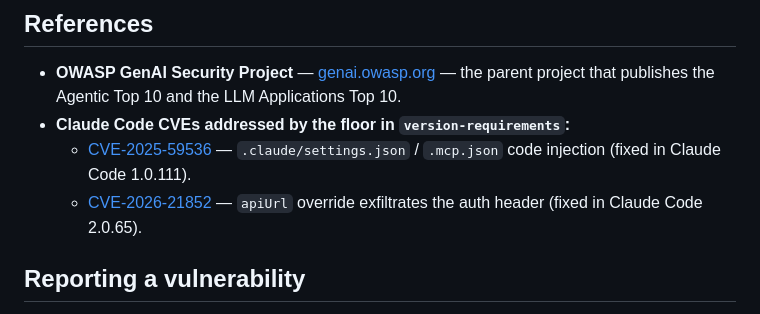
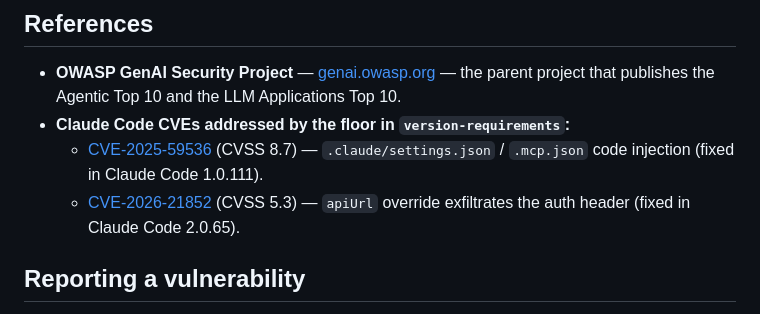
Before and after one commit to starfysh-tech/cc-hooks-metrics, a Markdown page: SECURITY.md, the part around the change. Rendered like a GitHub page.

Commit message:
Update SECURITY.md
Co-authored-by: gemini-code-assist[bot] <176961590+gemini-code-assist[bot]@users.noreply.github.com>

```diff
--- a/SECURITY.md
+++ b/SECURITY.md
@@ -10,8 +10,8 @@ Agentic Applications (2026)** — see the OWASP GenAI Security Project at
 
 - **OWASP GenAI Security Project** — [genai.owasp.org](https://genai.owasp.org/) — the parent project that publishes the Agentic Top 10 and the LLM Applications Top 10.
 - **Claude Code CVEs addressed by the floor in `version-requirements`:**
-  - [CVE-2025-59536](https://nvd.nist.gov/vuln/detail/CVE-2025-59536) — `.claude/settings.json` / `.mcp.json` code injection (fixed in Claude Code 1.0.111).
-  - [CVE-2026-21852](https://nvd.nist.gov/vuln/detail/CVE-2026-21852) — `apiUrl` override exfiltrates the auth header (fixed in Claude Code 2.0.65).
+  - [CVE-2025-59536](https://nvd.nist.gov/vuln/detail/CVE-2025-59536) (CVSS 8.7) — `.claude/settings.json` / `.mcp.json` code injection (fixed in Claude Code 1.0.111).
+  - [CVE-2026-21852](https://nvd.nist.gov/vuln/detail/CVE-2026-21852) (CVSS 5.3) — `apiUrl` override exfiltrates the auth header (fixed in Claude Code 2.0.65).
 
 ## Reporting a vulnerability
 
```
